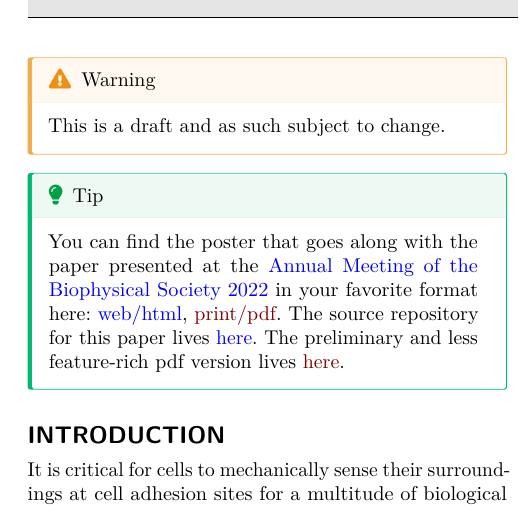
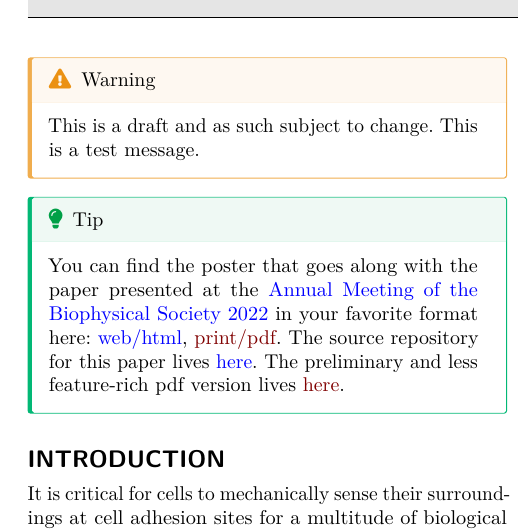
Before and after one commit to graeter-group/paper-talin-loop, a LaTeX paper (index.tex): part of one column of page 1 of 11, cut so that both start at the same text. Compiled offline with pdfLaTeX.

Commit message:
test overleaf sync

```diff
--- a/index.tex
+++ b/index.tex
@@ -289,13 +289,13 @@ more than 120 words.
 \end{sigstatement}
 
 
-\end{frontmatter}\ifdefined\Shaded\renewenvironment{Shaded}{\begin{tcolorbox}[interior hidden, borderline west={3pt}{0pt}{shadecolor}, enhanced, sharp corners, boxrule=0pt, breakable, frame hidden]}{\end{tcolorbox}}\fi
-
-\begin{tcolorbox}[enhanced jigsaw, arc=.35mm, toprule=.15mm, opacityback=0, colbacktitle=quarto-callout-warning-color!10!white, leftrule=.75mm, title=\textcolor{quarto-callout-warning-color}{\faExclamationTriangle}\hspace{0.5em}{Warning}, coltitle=black, colframe=quarto-callout-warning-color-frame, titlerule=0mm, breakable, bottomrule=.15mm, bottomtitle=1mm, toptitle=1mm, rightrule=.15mm, left=2mm, opacitybacktitle=0.6, colback=white]
-This is a draft and as such subject to change.
+\end{frontmatter}\ifdefined\Shaded\renewenvironment{Shaded}{\begin{tcolorbox}[interior hidden, boxrule=0pt, enhanced, sharp corners, breakable, borderline west={3pt}{0pt}{shadecolor}, frame hidden]}{\end{tcolorbox}}\fi
+
+\begin{tcolorbox}[enhanced jigsaw, arc=.35mm, left=2mm, colframe=quarto-callout-warning-color-frame, bottomrule=.15mm, rightrule=.15mm, bottomtitle=1mm, toptitle=1mm, colbacktitle=quarto-callout-warning-color!10!white, titlerule=0mm, breakable, colback=white, title=\textcolor{quarto-callout-warning-color}{\faExclamationTriangle}\hspace{0.5em}{Warning}, toprule=.15mm, leftrule=.75mm, coltitle=black, opacitybacktitle=0.6, opacityback=0]
+This is a draft and as such subject to change. This is a test message.
 \end{tcolorbox}
 
-\begin{tcolorbox}[enhanced jigsaw, arc=.35mm, toprule=.15mm, opacityback=0, colbacktitle=quarto-callout-tip-color!10!white, leftrule=.75mm, title=\textcolor{quarto-callout-tip-color}{\faLightbulb}\hspace{0.5em}{Tip}, coltitle=black, colframe=quarto-callout-tip-color-frame, titlerule=0mm, breakable, bottomrule=.15mm, bottomtitle=1mm, toptitle=1mm, rightrule=.15mm, left=2mm, opacitybacktitle=0.6, colback=white]
+\begin{tcolorbox}[enhanced jigsaw, arc=.35mm, left=2mm, colframe=quarto-callout-tip-color-frame, bottomrule=.15mm, rightrule=.15mm, bottomtitle=1mm, toptitle=1mm, colbacktitle=quarto-callout-tip-color!10!white, titlerule=0mm, breakable, colback=white, title=\textcolor{quarto-callout-tip-color}{\faLightbulb}\hspace{0.5em}{Tip}, toprule=.15mm, leftrule=.75mm, coltitle=black, opacitybacktitle=0.6, opacityback=0]
 You can find the poster that goes along with the paper presented at the
 \href{https://www.biophysics.org/2022meeting\#}{Annual Meeting of the
 Biophysical Society 2022} in your favorite format here:
```
Also changed, not shown: index.tex (4 more changed lines), 1 other file.
